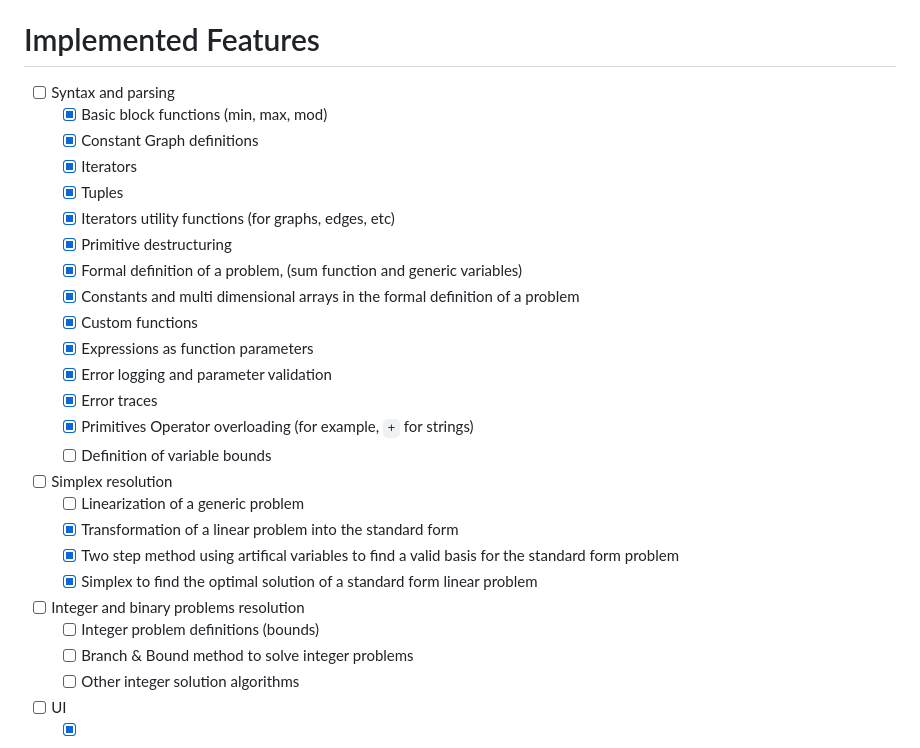
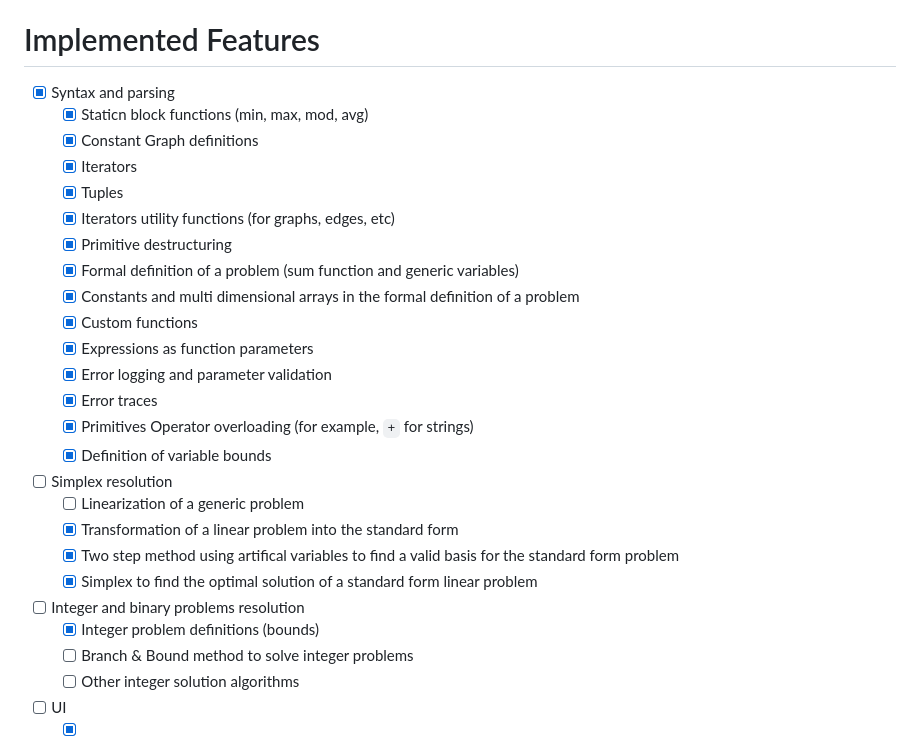
Before and after one commit to Specy/rooc, a Markdown page: README.md, the part around the change. GitHub-like rendering.

```diff
--- a/README.md
+++ b/README.md
@@ -13,28 +13,28 @@ The "language" supports formal definitions of problems, with the ability to call
 The library is compiled as a wasm module to be used in the [web editor](https://rooc.specy.app) which supports a LSP for type checking, code completion and documentation
 
 # Implemented Features
-- [ ] Syntax and parsing
-  - [x] Basic block functions (min, max, mod)
+- [x] Syntax and parsing
+  - [x] Staticn block functions (min, max, mod, avg)
   - [x] Constant Graph definitions
   - [x] Iterators
   - [x] Tuples
   - [x] Iterators utility functions (for graphs, edges, etc)
   - [x] Primitive destructuring
-  - [x] Formal definition of a problem, (sum function and generic variables)
+  - [x] Formal definition of a problem (sum function and generic variables)
   - [x] Constants and multi dimensional arrays in the formal definition of a problem
   - [x] Custom functions
   - [x] Expressions as function parameters
   - [x] Error logging and parameter validation
   - [x] Error traces
   - [x] Primitives Operator overloading (for example, `+` for strings)
-  - [ ] Definition of variable bounds
+  - [x] Definition of variable bounds
 - [ ] Simplex resolution
   - [ ] Linearization of a generic problem
   - [x] Transformation of a linear problem into the standard form
   - [x] Two step method using artifical variables to find a valid basis for the standard form problem
   - [x] Simplex to find the optimal solution of a standard form linear problem
 - [ ] Integer and binary problems resolution
-  - [ ] Integer problem definitions (bounds)
+  - [x] Integer problem definitions (bounds)
   - [ ] Branch & Bound method to solve integer problems
   - [ ] Other integer solution algorithms
 - [ ] UI
```
